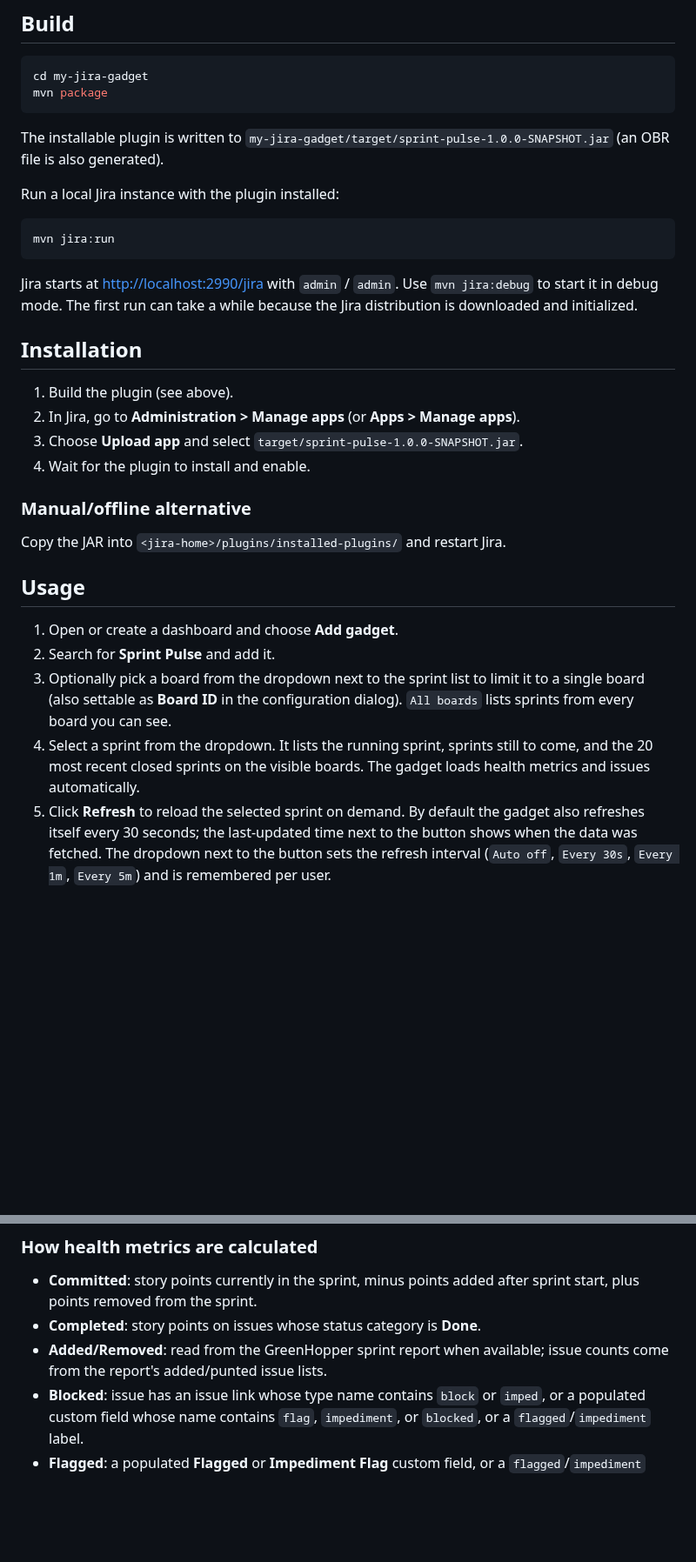
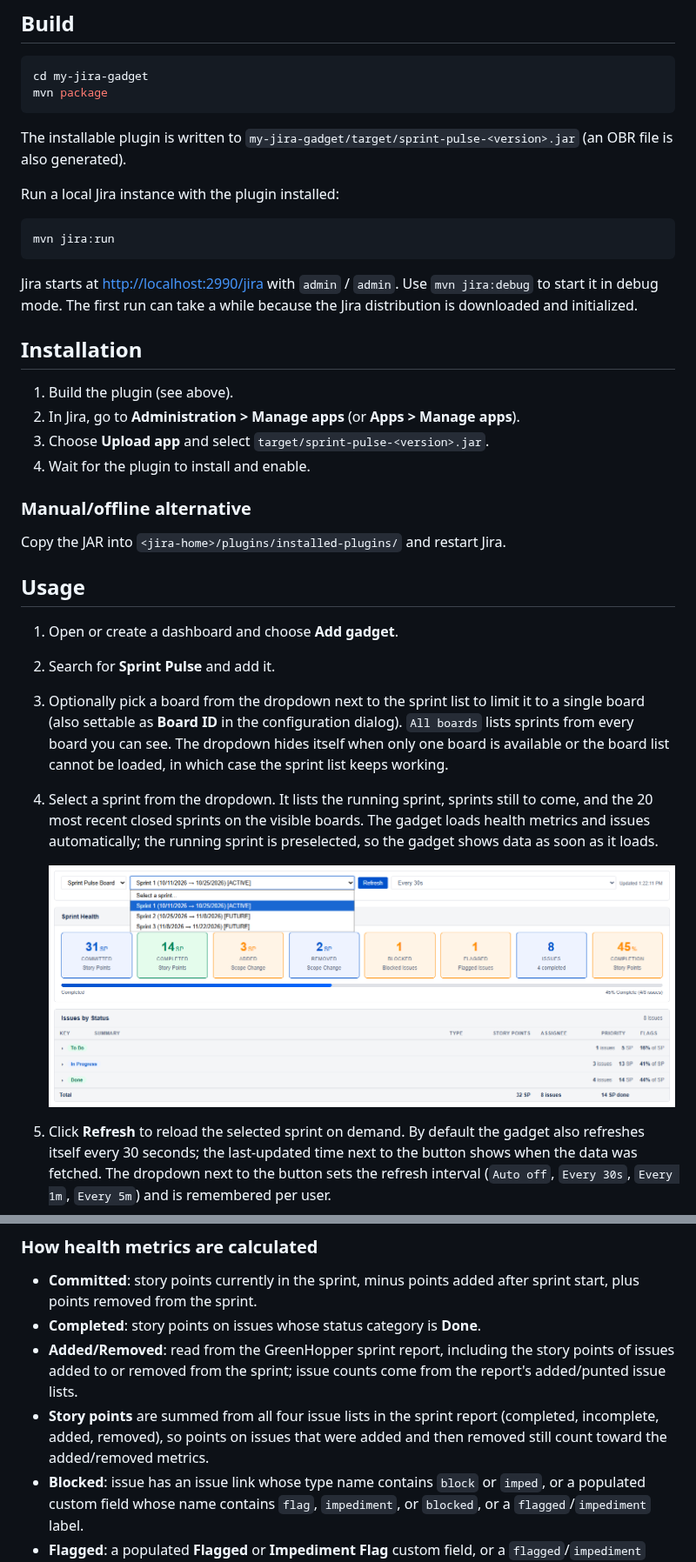
Before and after one commit to garfield-arlene/sprint-pulse, a Markdown page: README.md, 2 parts joined by grey strips. Shown at 87% size. Drawn GitHub-style; pictures changed too: sprint-selector.png (added); blank space fills up the shorter version.

````diff
--- a/README.md
+++ b/README.md
@@ -35,7 +36,7 @@ cd my-jira-gadget
 mvn package
 ```
 
-The installable plugin is written to `my-jira-gadget/target/sprint-pulse-1.0.0-SNAPSHOT.jar` (an OBR file is also generated).
+The installable plugin is written to `my-jira-gadget/target/sprint-pulse-<version>.jar` (an OBR file is also generated).
 
 Run a local Jira instance with the plugin installed:
 
@@ -49,7 +50,7 @@ Jira starts at <http://localhost:2990/jira> with `admin` / `admin`. Use `mvn jir
 
 1. Build the plugin (see above).
 2. In Jira, go to **Administration > Manage apps** (or **Apps > Manage apps**).
-3. Choose **Upload app** and select `target/sprint-pulse-1.0.0-SNAPSHOT.jar`.
+3. Choose **Upload app** and select `target/sprint-pulse-<version>.jar`.
 4. Wait for the plugin to install and enable.
 
 ### Manual/offline alternative
@@ -60,8 +61,10 @@ Copy the JAR into `<jira-home>/plugins/installed-plugins/` and restart Jira.
 
 1. Open or create a dashboard and choose **Add gadget**.
 2. Search for **Sprint Pulse** and add it.
-3. Optionally pick a board from the dropdown next to the sprint list to limit it to a single board (also settable as **Board ID** in the configuration dialog). `All boards` lists sprints from every board you can see.
-4. Select a sprint from the dropdown. It lists the running sprint, sprints still to come, and the 20 most recent closed sprints on the visible boards. The gadget loads health metrics and issues automatically.
+3. Optionally pick a board from the dropdown next to the sprint list to limit it to a single board (also settable as **Board ID** in the configuration dialog). `All boards` lists sprints from every board you can see. The dropdown hides itself when only one board is available or the board list cannot be loaded, in which case the sprint list keeps working.
+4. Select a sprint from the dropdown. It lists the running sprint, sprints still to come, and the 20 most recent closed sprints on the visible boards. The gadget loads health metrics and issues automatically; the running sprint is preselected, so the gadget shows data as soon as it loads.
+
+   ![Sprint picker with the running sprint selected](sprint-selector.png)
 5. Click **Refresh** to reload the selected sprint on demand. By default the gadget also refreshes itself every 30 seconds; the last-updated time next to the button shows when the data was fetched. The dropdown next to the button sets the refresh interval (`Auto off`, `Every 30s`, `Every 1m`, `Every 5m`) and is remembered per user.
 
 The selected sprint is saved as a gadget preference. Other preferences (shown in the configuration dialog) include:
@@ -83,7 +86,8 @@ The gadget uses the first custom field named **Story Points** or **Story Point E
 
 - **Committed**: story points currently in the sprint, minus points added after sprint start, plus points removed from the sprint.
 - **Completed**: story points on issues whose status category is **Done**.
-- **Added/Removed**: read from the GreenHopper sprint report when available; issue counts come from the report's added/punted issue lists.
+- **Added/Removed**: read from the GreenHopper sprint report, including the story points of issues added to or removed from the sprint; issue counts come from the report's added/punted issue lists.
+- **Story points** are summed from all four issue lists in the sprint report (completed, incomplete, added, removed), so points on issues that were added and then removed still count toward the added/removed metrics.
 - **Blocked**: issue has an issue link whose type name contains `block` or `imped`, or a populated custom field whose name contains `flag`, `impediment`, or `blocked`, or a `flagged`/`impediment` label.
 - **Flagged**: a populated **Flagged** or **Impediment Flag** custom field, or a `flagged`/`impediment` label.
 
````
Also changed, not shown: other parts of README.md (+6 -5 lines), board-selector.png (added).
